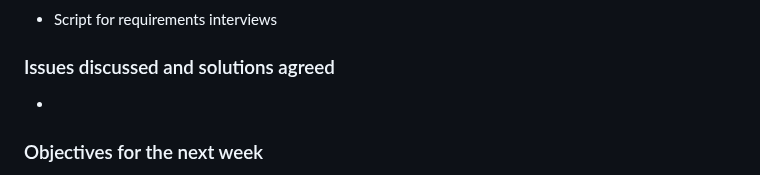
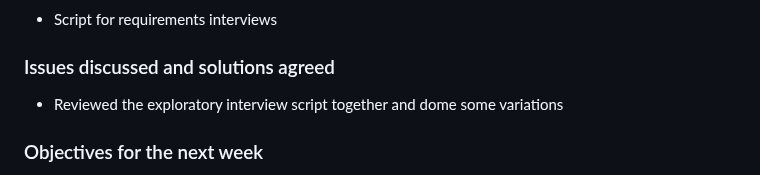
Before and after one commit to EdoardoLuciani/ctrl-mac-simulator, a Markdown page: dissertation/meeting_minutes.md, the part around the change. Rendered like a GitHub page.

Commit message:
Complete meeting minutes for the week

```diff
--- a/dissertation/meeting_minutes.md
+++ b/dissertation/meeting_minutes.md
@@ -133,7 +133,7 @@ Attendees: Edoardo Luciani, Ivaylo Valkov
 - Script for requirements interviews
 
 ### Issues discussed and solutions agreed
--
+- Reviewed the exploratory interview script together and dome some variations
 
 ### Objectives for the next week
 - Wireframes for the variations
```
